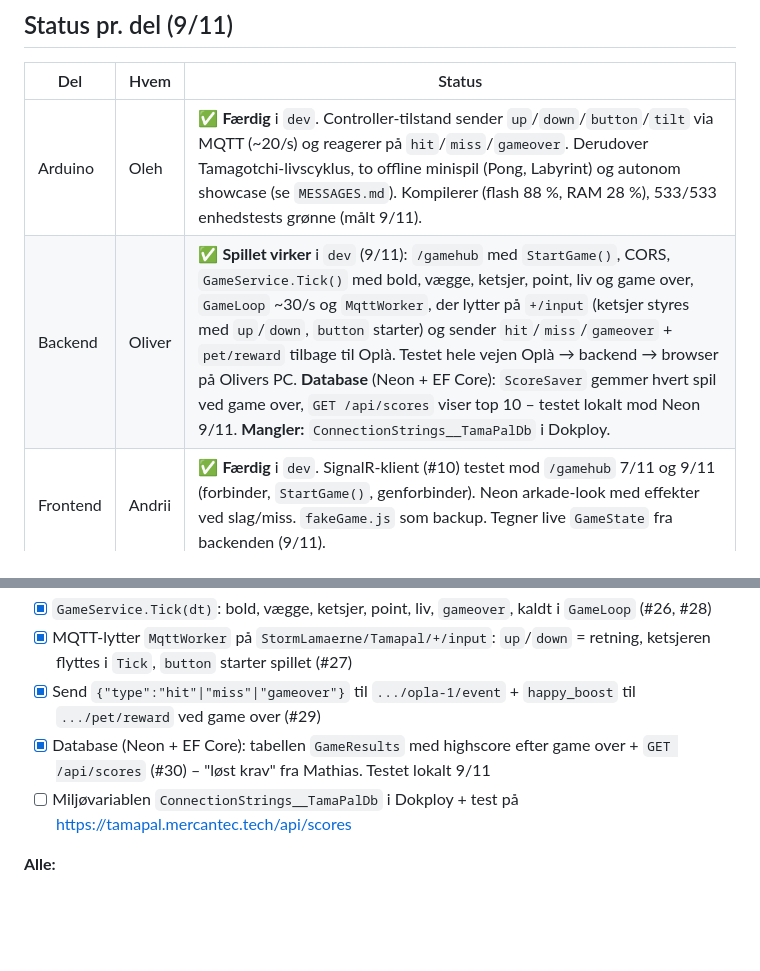
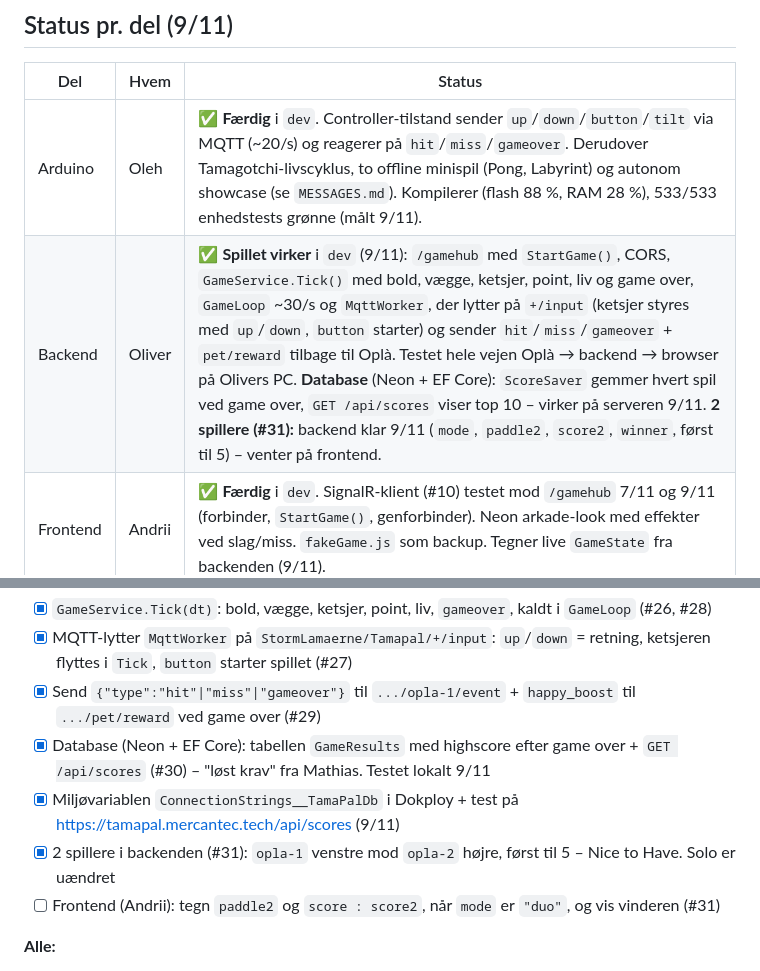
Before and after one commit to Mercantec-GHC/H3-TamaPal, a Markdown page: docs/PLAN.md, 2 parts joined by grey strips. Drawn GitHub-style; blank space fills up the shorter version.

```diff
--- a/docs/PLAN.md
+++ b/docs/PLAN.md
@@ -21,7 +21,7 @@ Status: 9/11 (mandag). Ret filen, når noget ændrer sig.
 | Del | Hvem | Status |
 |---|---|---|
 | Arduino | Oleh | ✅ **Færdig** i `dev`. Controller-tilstand sender `up`/`down`/`button`/`tilt` via MQTT (~20/s) og reagerer på `hit`/`miss`/`gameover`. Derudover Tamagotchi-livscyklus, to offline minispil (Pong, Labyrint) og autonom showcase (se `MESSAGES.md`). Kompilerer (flash 88 %, RAM 28 %), 533/533 enhedstests grønne (målt 9/11). |
-| Backend | Oliver | ✅ **Spillet virker** i `dev` (9/11): `/gamehub` med `StartGame()`, CORS, `GameService.Tick()` med bold, vægge, ketsjer, point, liv og game over, `GameLoop` ~30/s og `MqttWorker`, der lytter på `+/input` (ketsjer styres med `up`/`down`, `button` starter) og sender `hit`/`miss`/`gameover` + `pet/reward` tilbage til Oplà. Testet hele vejen Oplà → backend → browser på Olivers PC. **Database** (Neon + EF Core): `ScoreSaver` gemmer hvert spil ved game over, `GET /api/scores` viser top 10 – testet lokalt mod Neon 9/11. **Mangler:** `ConnectionStrings__TamaPalDb` i Dokploy. |
+| Backend | Oliver | ✅ **Spillet virker** i `dev` (9/11): `/gamehub` med `StartGame()`, CORS, `GameService.Tick()` med bold, vægge, ketsjer, point, liv og game over, `GameLoop` ~30/s og `MqttWorker`, der lytter på `+/input` (ketsjer styres med `up`/`down`, `button` starter) og sender `hit`/`miss`/`gameover` + `pet/reward` tilbage til Oplà. Testet hele vejen Oplà → backend → browser på Olivers PC. **Database** (Neon + EF Core): `ScoreSaver` gemmer hvert spil ved game over, `GET /api/scores` viser top 10 – virker på serveren 9/11. **2 spillere (#31):** backend klar 9/11 (`mode`, `paddle2`, `score2`, `winner`, først til 5) – venter på frontend. |
 | Frontend | Andrii | ✅ **Færdig** i `dev`. SignalR-klient (#10) testet mod `/gamehub` 7/11 og 9/11 (forbinder, `StartGame()`, genforbinder). Neon arkade-look med effekter ved slag/miss. `fakeGame.js` som backup. Tegner live `GameState` fra backenden (9/11). |
 
 ## Mangler til fremlæggelsen (11/11)
@@ -33,7 +33,9 @@ Hele vejen Oplà → MQTT → backend → SignalR → browser virker (9/11). Eve
 - [x] MQTT-lytter `MqttWorker` på `StormLamaerne/Tamapal/+/input`: `up`/`down` = retning, ketsjeren flyttes i `Tick`, `button` starter spillet (#27)
 - [x] Send `{"type":"hit"|"miss"|"gameover"}` til `.../opla-1/event` + `happy_boost` til `.../pet/reward` ved game over (#29)
 - [x] Database (Neon + EF Core): tabellen `GameResults` med highscore efter game over + `GET /api/scores` (#30) – "løst krav" fra Mathias. Testet lokalt 9/11
-- [ ] Miljøvariablen `ConnectionStrings__TamaPalDb` i Dokploy + test på https://tamapal.mercantec.tech/api/scores
+- [x] Miljøvariablen `ConnectionStrings__TamaPalDb` i Dokploy + test på https://tamapal.mercantec.tech/api/scores (9/11)
+- [x] 2 spillere i backenden (#31): `opla-1` venstre mod `opla-2` højre, først til 5 – Nice to Have. Solo er uændret
+- [ ] Frontend (Andrii): tegn `paddle2` og `score : score2`, når `mode` er `"duo"`, og vis vinderen (#31)
 
 **Alle:**
 - [x] Integrationstest Oplà → backend → browser – virker på Olivers PC 9/11 (#19)
```
Also changed, not shown: docs/DATAFLOW.md (+3 -2 lines), docs/MESSAGES.md (+37 -4 lines).
